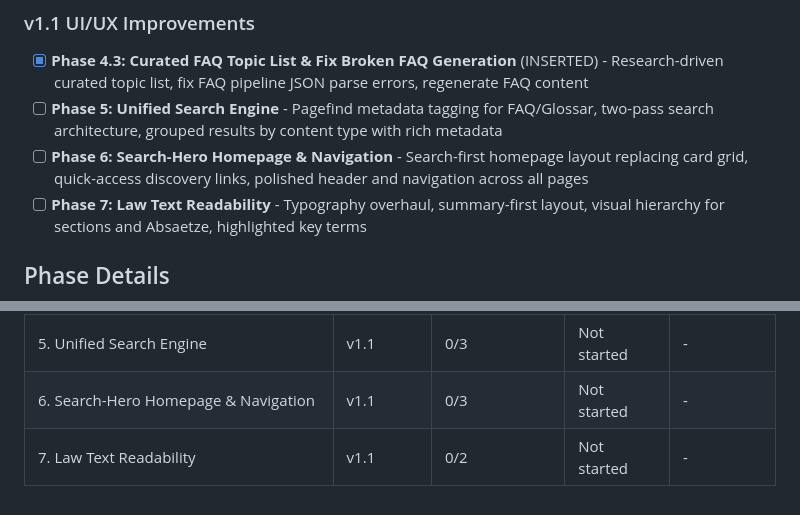
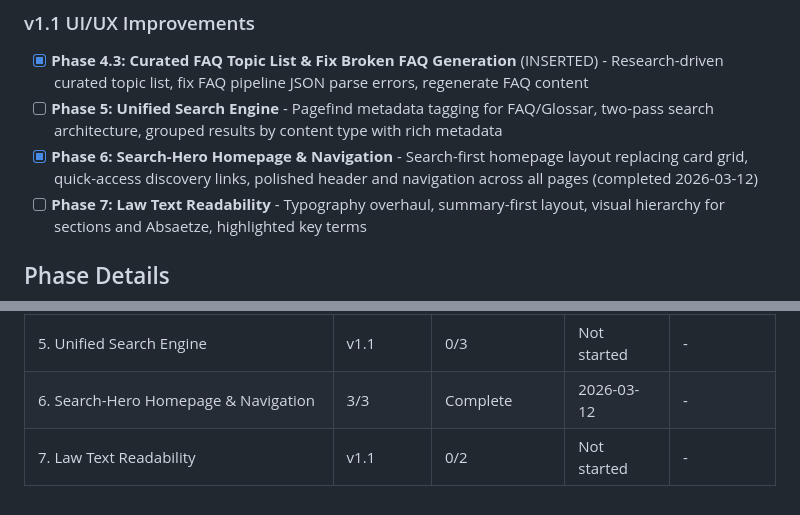
Before and after one commit to GrueneAT/Gemeindeordnung, a Markdown page: .planning/ROADMAP.md, 2 parts joined by grey strips. Drawn GitHub-style.

```diff
--- a/.planning/ROADMAP.md
+++ b/.planning/ROADMAP.md
@@ -30,7 +30,7 @@ Decimal phases appear between their surrounding integers in numeric order.
 
 - [x] **Phase 4.3: Curated FAQ Topic List & Fix Broken FAQ Generation** (INSERTED) - Research-driven curated topic list, fix FAQ pipeline JSON parse errors, regenerate FAQ content
 - [ ] **Phase 5: Unified Search Engine** - Pagefind metadata tagging for FAQ/Glossar, two-pass search architecture, grouped results by content type with rich metadata
-- [ ] **Phase 6: Search-Hero Homepage & Navigation** - Search-first homepage layout replacing card grid, quick-access discovery links, polished header and navigation across all pages
+- [x] **Phase 6: Search-Hero Homepage & Navigation** - Search-first homepage layout replacing card grid, quick-access discovery links, polished header and navigation across all pages (completed 2026-03-12)
 - [ ] **Phase 7: Law Text Readability** - Typography overhaul, summary-first layout, visual hierarchy for sections and Absaetze, highlighted key terms
 
 ## Phase Details
@@ -238,5 +238,5 @@ Recommended: 4.3 -> 5 -> 6, with 7 parallelizable at any point after 4.3.
 | 4.2 Improve LLM Content Quality | v1.0 | 3/3 | Complete | 2026-03-11 |
 | 4.3 Curated FAQ Topics & Fix FAQ Generation | v1.1 | 2/2 | Complete | 2026-03-12 |
 | 5. Unified Search Engine | v1.1 | 0/3 | Not started | - |
-| 6. Search-Hero Homepage & Navigation | v1.1 | 0/3 | Not started | - |
+| 6. Search-Hero Homepage & Navigation | 3/3 | Complete   | 2026-03-12 | - |
 | 7. Law Text Readability | v1.1 | 0/2 | Not started | - |
```
Also changed, not shown: .planning/STATE.md (+16 -13 lines), 1 other file.
